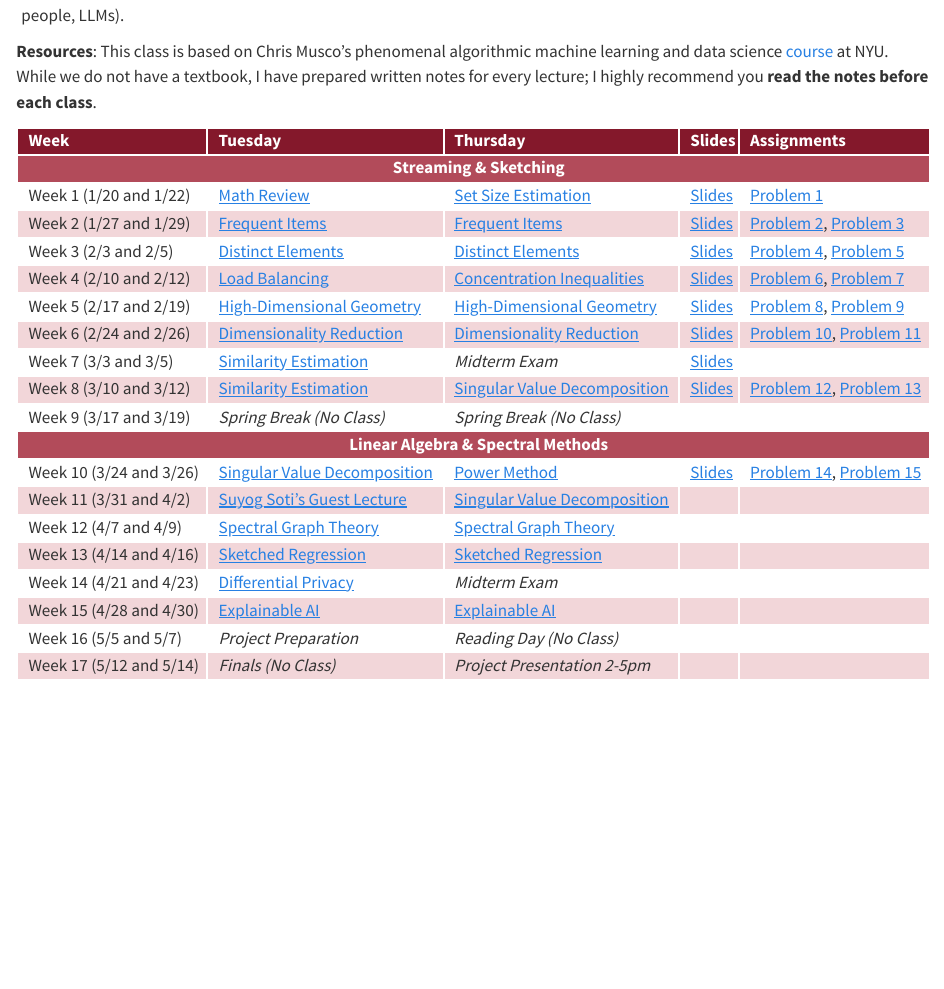
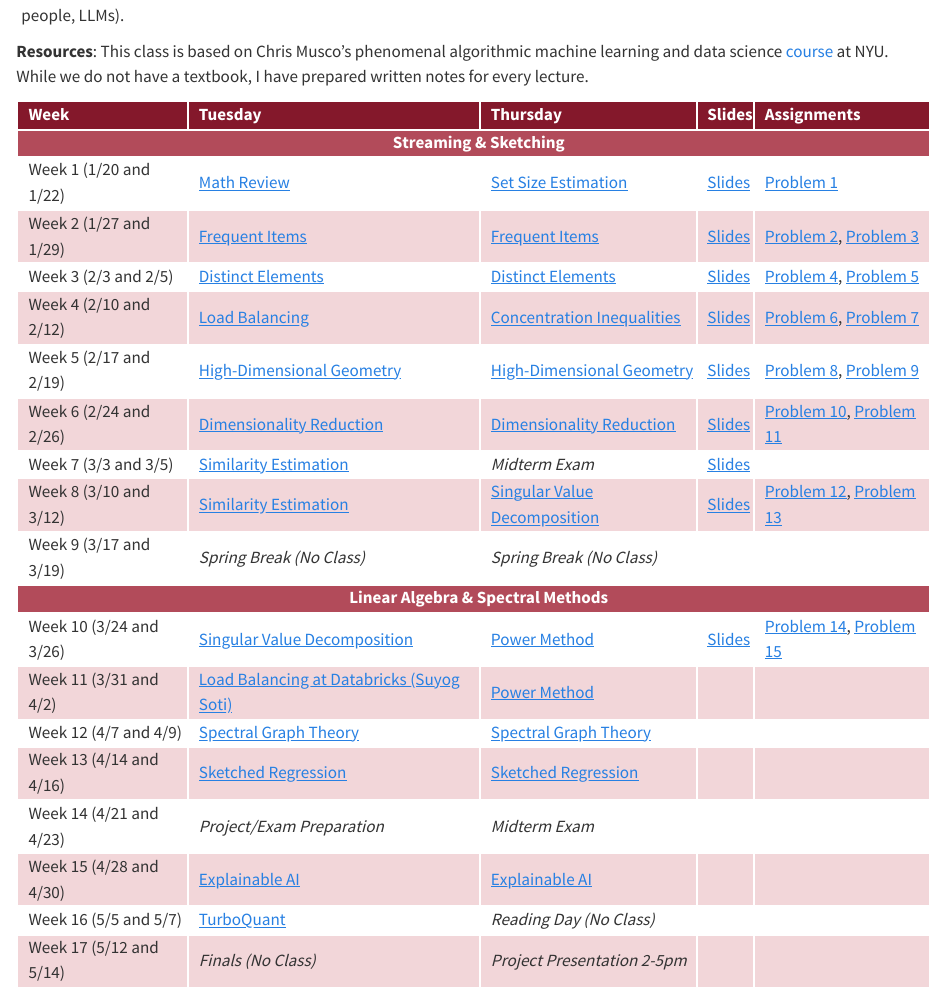
Before and after one commit to rtealwitter/rads2026, a Quarto document (index.qmd): the page in a window 1100 px wide, from 400 px down. Rendered offline with R 4.5, knitr and Pandoc in place of Quarto, with nearby package versions.

Commit message:
update schedule

```diff
--- a/index.qmd
+++ b/index.qmd
@@ -34,7 +34,7 @@
   </div>
 </div>
 
-**Resources**: This class is based on Chris Musco’s phenomenal algorithmic machine learning and data science [course](https://www.chrismusco.com/amlds2023/) at NYU. While we do not have a textbook, I have prepared written notes for every lecture; I highly recommend you **read the notes before each class**.
+**Resources**: This class is based on Chris Musco’s phenomenal algorithmic machine learning and data science [course](https://www.chrismusco.com/amlds2023/) at NYU. While we do not have a textbook, I have prepared written notes for every lecture.
 
 <table style="width: 100%; border-collapse: collapse;">
   <tr>
@@ -126,8 +126,8 @@
   </tr>
   <tr>
     <td>Week 11 (3/31 and 4/2)</td>
-    <td><a href="https://www.linkedin.com/in/suyogsoti">Suyog Soti's Guest Lecture</a></td>
-    <td><a href="notes/14_svd.html">Singular Value Decomposition</a></td>
+    <td><a href="https://www.linkedin.com/in/suyogsoti">Load Balancing at Databricks (Suyog Soti)<a></td>
+    <td><a href="notes/15_power_method.html">Power Method</a></td>
     <td></td>
     <td></td>
   </tr>
@@ -147,7 +147,7 @@
   </tr>
   <tr>
     <td>Week 14 (4/21 and 4/23)</td>
-    <td><a href="">Differential Privacy</a></td>
+    <td><i>Project/Exam Preparation</i></td>
     <td><i>Midterm Exam</i></td>
     <td></td>
     <td></td>
@@ -161,7 +161,7 @@
   </tr>
   <tr>
     <td>Week 16 (5/5 and 5/7)</td>
-    <td><i>Project Preparation</i></td>
+    <td><a href="">TurboQuant</a></td>
     <td><i>Reading Day (No Class)</i></td>
     <td></td>
     <td></td>
```
Also changed, not shown: docs/search.json, 1 other file.
